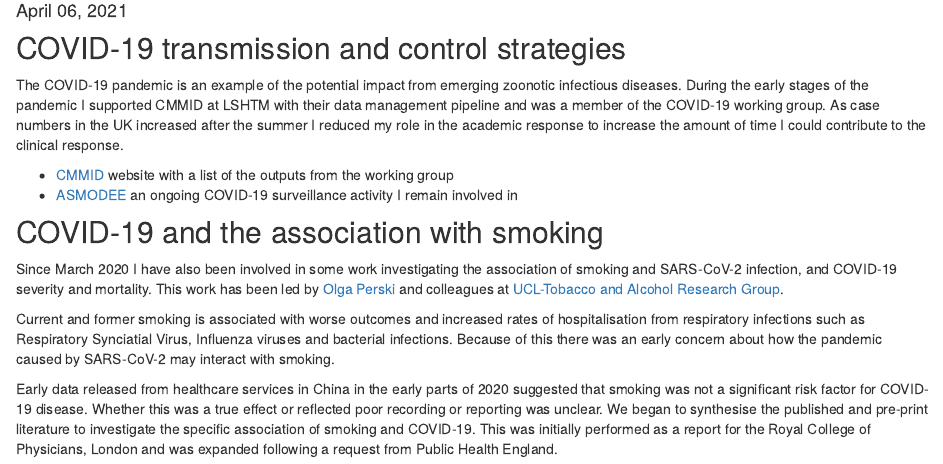
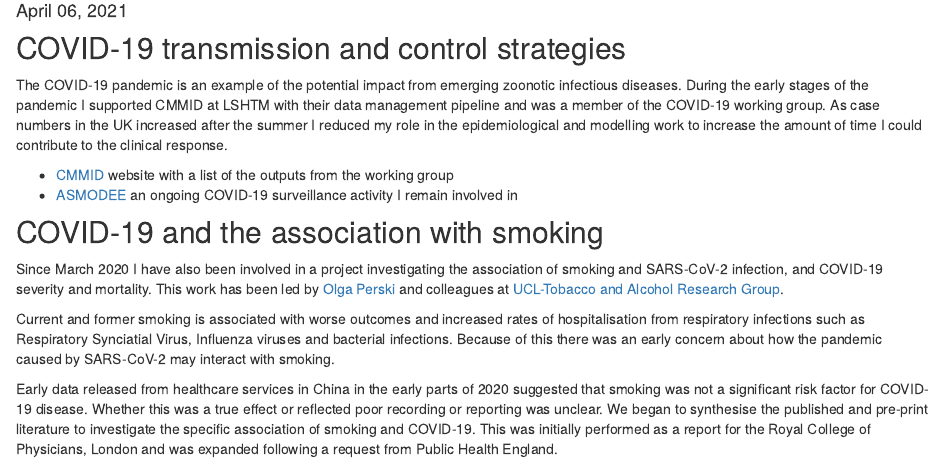
Before and after one commit to DidDrog11/academic_distill, an R Markdown document (covid_19.Rmd): the page in a window 1100 px wide, from 140 px down. Rendered offline with R 4.5, knitr and Pandoc, with nearby package versions; drawn as R Markdown's standard HTML page in place of the format the file asks for.

Commit message:
Update covid_19.Rmd

```diff
--- a/covid_19.Rmd
+++ b/covid_19.Rmd
@@ -14,7 +14,7 @@ bibliography: website_refs.bib
 
 ## COVID-19 transmission and control strategies
 
-The COVID-19 pandemic is an example of the potential impact from emerging zoonotic infectious diseases. During the early stages of the pandemic I supported CMMID at LSHTM with their data management pipeline and was a member of the COVID-19 working group. As case numbers in the UK increased after the summer I reduced my role in the academic response to increase the amount of time I could contribute to the clinical response.
+The COVID-19 pandemic is an example of the potential impact from emerging zoonotic infectious diseases. During the early stages of the pandemic I supported CMMID at LSHTM with their data management pipeline and was a member of the COVID-19 working group. As case numbers in the UK increased after the summer I reduced my role in the epidemiological and modelling work to increase the amount of time I could contribute to the clinical response.
 
   - [CMMID](https://cmmid.github.io/topics/covid19/) website with a list of the outputs from the working group
   - [ASMODEE](https://covid19-nhs-pathways-asmodee.netlify.app/analyses-ccg.html) an ongoing COVID-19 surveillance activity I remain involved in
@@ -22,7 +22,7 @@ The COVID-19 pandemic is an example of the potential impact from emerging zoonot
 
 ## COVID-19 and the association with smoking
 
-Since March 2020 I have also been involved in some work investigating the association of smoking and SARS-CoV-2 infection, and COVID-19 severity and mortality. This work has been led by [Olga Perski](www.olgaperski.com) and colleagues at [UCL-Tobacco and Alcohol Research Group](https://www.ucl.ac.uk/epidemiology-health-care/research/behavioural-science-and-health/research/ucl-tobacco-alcohol-research-group-utarg).
+Since March 2020 I have also been involved in a project investigating the association of smoking and SARS-CoV-2 infection, and COVID-19 severity and mortality. This work has been led by [Olga Perski](https://www.olgaperski.com) and colleagues at [UCL-Tobacco and Alcohol Research Group](https://www.ucl.ac.uk/epidemiology-health-care/research/behavioural-science-and-health/research/ucl-tobacco-alcohol-research-group-utarg).
 
 Current and former smoking is associated with worse outcomes and increased rates of hospitalisation from respiratory infections such as Respiratory Synciatial Virus, Influenza viruses and bacterial infections. Because of this there was an early concern about how the pandemic caused by SARS-CoV-2 may interact with smoking.
 
```
